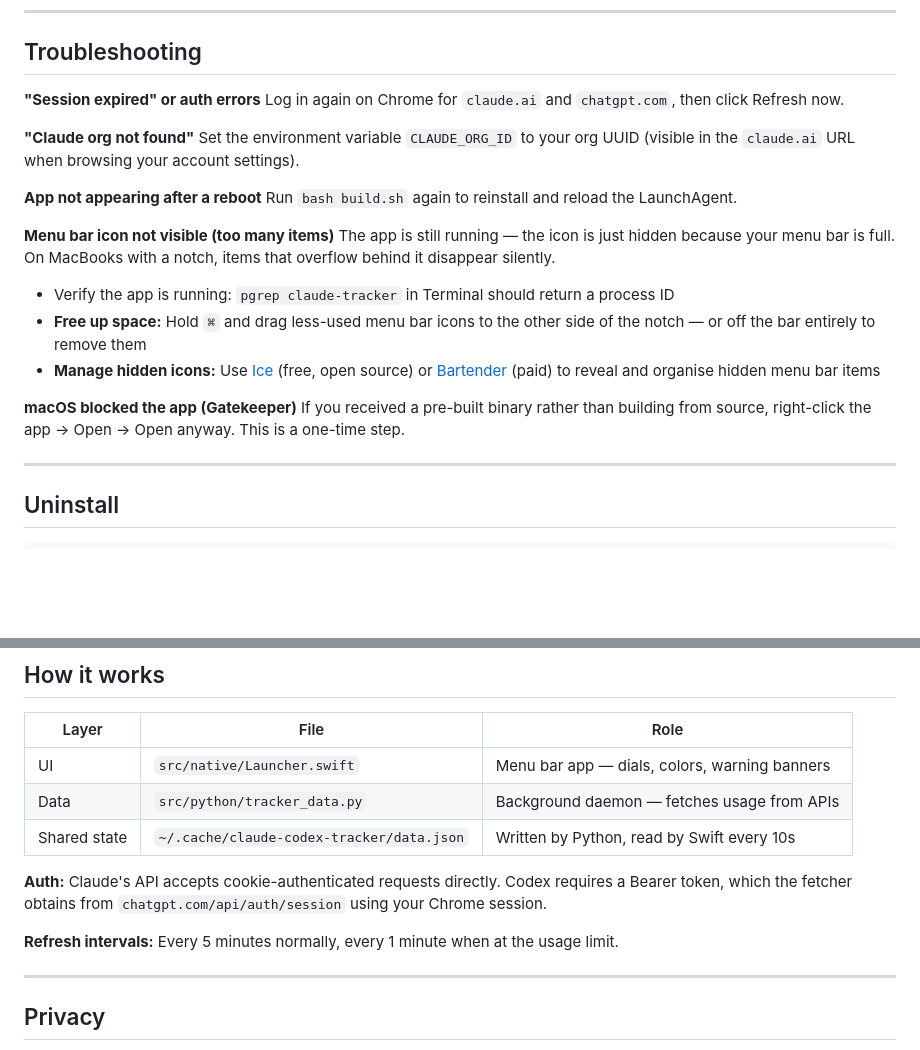
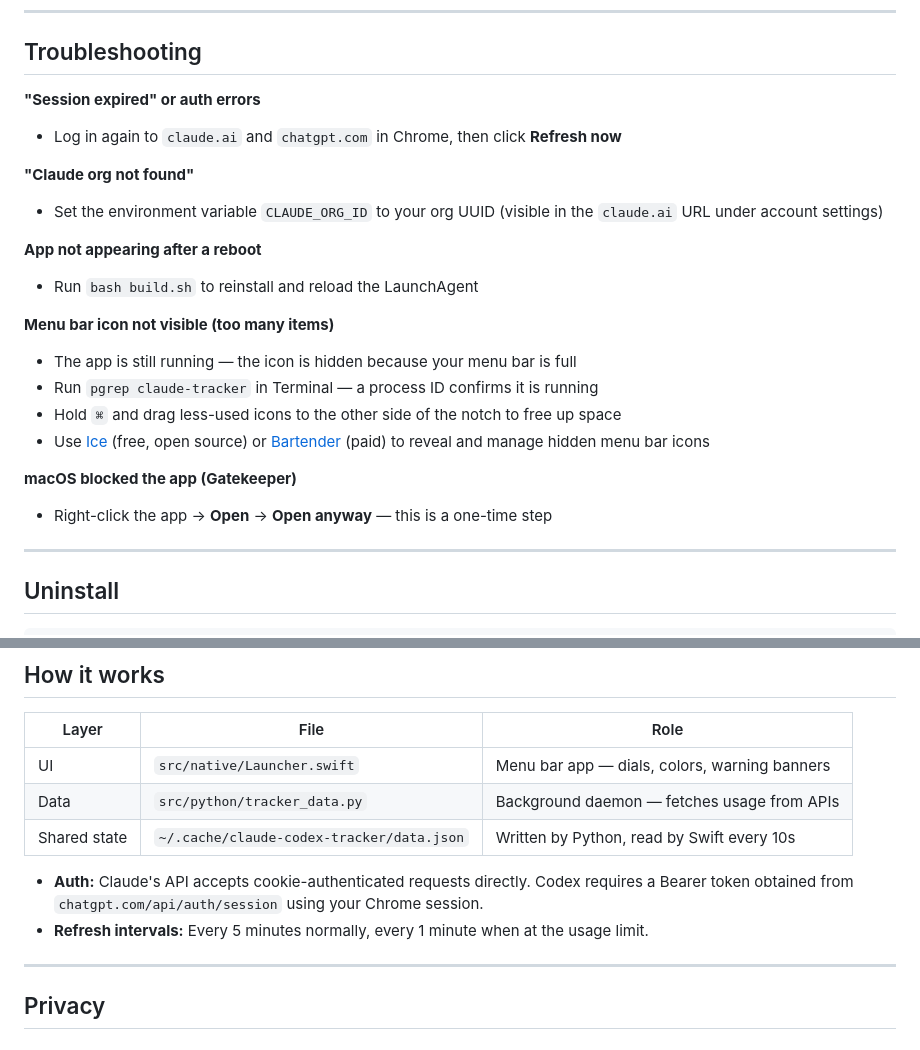
Before and after one commit to Sakthimpr/claude-codex-tracker, a Markdown page: README.md, 2 parts joined by grey strips. Drawn GitHub-style; blank space fills up the shorter version.

Commit message:
Reformat README troubleshooting and how-it-works as bullet points
Co-Authored-By: Claude Sonnet 4.6 <noreply@anthropic.com>

```diff
--- a/README.md
+++ b/README.md
@@ -102,23 +102,22 @@ If you see an error or dashes instead of numbers, make sure you are logged in to
 ## Troubleshooting
 
 **"Session expired" or auth errors**
-Log in again on Chrome for `claude.ai` and `chatgpt.com`, then click Refresh now.
+- Log in again to `claude.ai` and `chatgpt.com` in Chrome, then click **Refresh now**
 
 **"Claude org not found"**
-Set the environment variable `CLAUDE_ORG_ID` to your org UUID (visible in the `claude.ai` URL when browsing your account settings).
+- Set the environment variable `CLAUDE_ORG_ID` to your org UUID (visible in the `claude.ai` URL under account settings)
 
 **App not appearing after a reboot**
-Run `bash build.sh` again to reinstall and reload the LaunchAgent.
+- Run `bash build.sh` to reinstall and reload the LaunchAgent
 
 **Menu bar icon not visible (too many items)**
-The app is still running — the icon is just hidden because your menu bar is full. On MacBooks with a notch, items that overflow behind it disappear silently.
-
-- Verify the app is running: `pgrep claude-tracker` in Terminal should return a process ID
-- **Free up space:** Hold `⌘` and drag less-used menu bar icons to the other side of the notch — or off the bar entirely to remove them
-- **Manage hidden icons:** Use [Ice](https://github.com/jordanbaird/Ice) (free, open source) or [Bartender](https://www.macbartender.com) (paid) to reveal and organise hidden menu bar items
+- The app is still running — the icon is hidden because your menu bar is full
+- Run `pgrep claude-tracker` in Terminal — a process ID confirms it is running
+- Hold `⌘` and drag less-used icons to the other side of the notch to free up space
+- Use [Ice](https://github.com/jordanbaird/Ice) (free, open source) or [Bartender](https://www.macbartender.com) (paid) to reveal and manage hidden menu bar icons
 
 **macOS blocked the app (Gatekeeper)**
-If you received a pre-built binary rather than building from source, right-click the app → Open → Open anyway. This is a one-time step.
+- Right-click the app → **Open** → **Open anyway** — this is a one-time step
 
 ---
 
@@ -142,9 +141,8 @@ rm -rf /Applications/Claude_Codex_Tracker.app
 | Data | `src/python/tracker_data.py` | Background daemon — fetches usage from APIs |
 | Shared state | `~/.cache/claude-codex-tracker/data.json` | Written by Python, read by Swift every 10s |
 
-**Auth:** Claude's API accepts cookie-authenticated requests directly. Codex requires a Bearer token, which the fetcher obtains from `chatgpt.com/api/auth/session` using your Chrome session.
-
-**Refresh intervals:** Every 5 minutes normally, every 1 minute when at the usage limit.
+- **Auth:** Claude's API accepts cookie-authenticated requests directly. Codex requires a Bearer token obtained from `chatgpt.com/api/auth/session` using your Chrome session.
+- **Refresh intervals:** Every 5 minutes normally, every 1 minute when at the usage limit.
 
 ---
 
```
